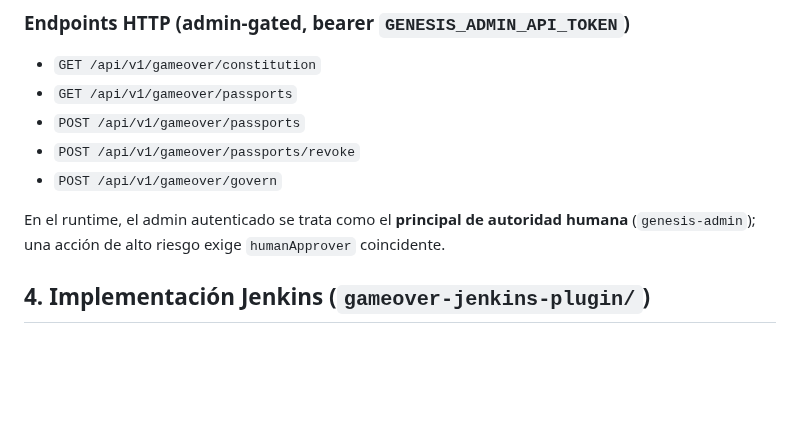
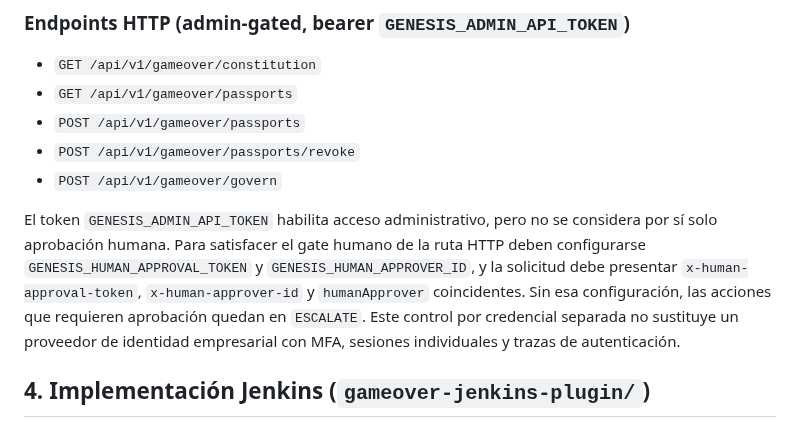
Before and after one commit to AnubisVillasenor1/ISABELLA-VERSION-TERMINUS-V6, a Markdown page: docs/GAME_OVER_UAGP1_CANONICAL.md, the part around the change. Drawn GitHub-style; blank space fills up the shorter version.

Commit message:
docs(gameover): clarify separate human approval identity gate

```diff
--- a/docs/GAME_OVER_UAGP1_CANONICAL.md
+++ b/docs/GAME_OVER_UAGP1_CANONICAL.md
@@ -86,9 +86,14 @@ Tests: `test/gameover/*.test.ts` (43 casos).
 - `POST /api/v1/gameover/passports/revoke`
 - `POST /api/v1/gameover/govern`
 
-En el runtime, el admin autenticado se trata como el **principal de autoridad
-humana** (`genesis-admin`); una acción de alto riesgo exige `humanApprover`
-coincidente.
+El token `GENESIS_ADMIN_API_TOKEN` habilita acceso administrativo, pero no se
+considera por sí solo aprobación humana. Para satisfacer el gate humano de la
+ruta HTTP deben configurarse `GENESIS_HUMAN_APPROVAL_TOKEN` y
+`GENESIS_HUMAN_APPROVER_ID`, y la solicitud debe presentar
+`x-human-approval-token`, `x-human-approver-id` y `humanApprover` coincidentes.
+Sin esa configuración, las acciones que requieren aprobación quedan en
+`ESCALATE`. Este control por credencial separada no sustituye un proveedor de
+identidad empresarial con MFA, sesiones individuales y trazas de autenticación.
 
 ## 4. Implementación Jenkins (`gameover-jenkins-plugin/`)
 
```
